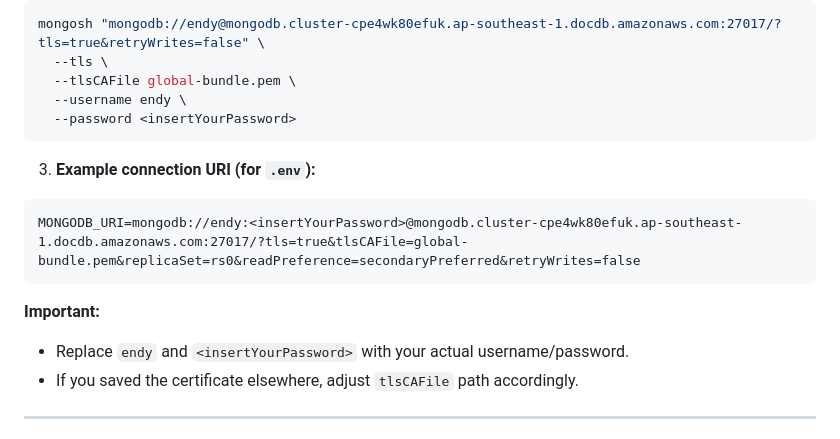
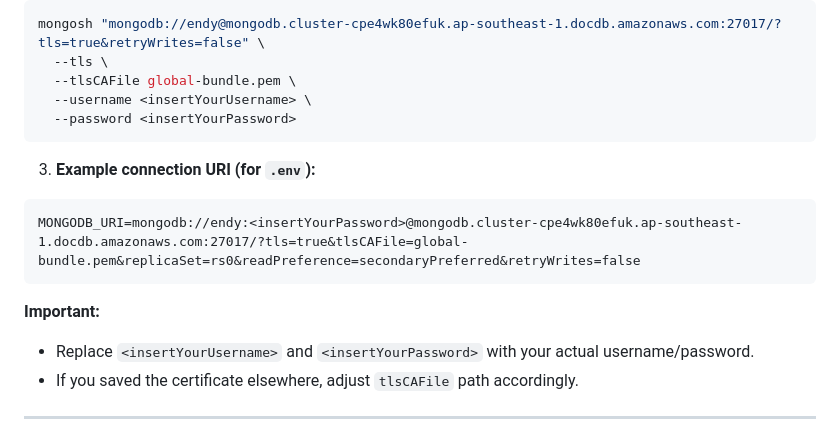
Before and after one commit to End3ymion/Cloud-Web-Service, a Markdown page: cloud-drive/README.md, the part around the change. GitHub-like rendering.

````diff
--- a/cloud-drive/README.md
+++ b/cloud-drive/README.md
@@ -117,7 +117,7 @@ wget https://truststore.pki.rds.amazonaws.com/global/global-bundle.pem
 mongosh "mongodb://endy@mongodb.cluster-cpe4wk80efuk.ap-southeast-1.docdb.amazonaws.com:27017/?tls=true&retryWrites=false" \
   --tls \
   --tlsCAFile global-bundle.pem \
-  --username endy \
+  --username <insertYourUsername> \
   --password <insertYourPassword>
 ```
 
@@ -129,7 +129,7 @@ MONGODB_URI=mongodb://endy:<insertYourPassword>@mongodb.cluster-cpe4wk80efuk.ap-
 
 **Important:**
 
-* Replace `endy` and `<insertYourPassword>` with your actual username/password.
+* Replace `<insertYourUsername>` and `<insertYourPassword>` with your actual username/password.
 * If you saved the certificate elsewhere, adjust `tlsCAFile` path accordingly.
 
 ---
````
